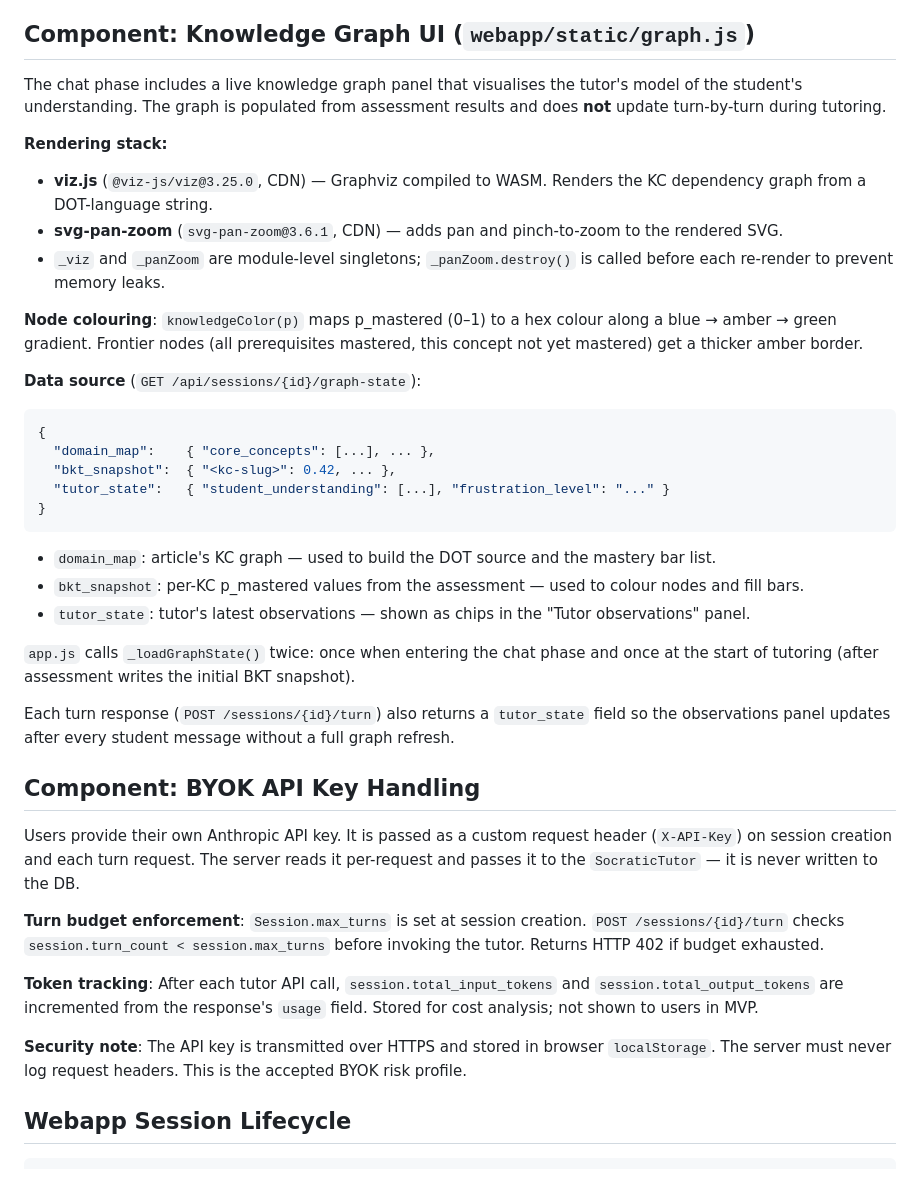
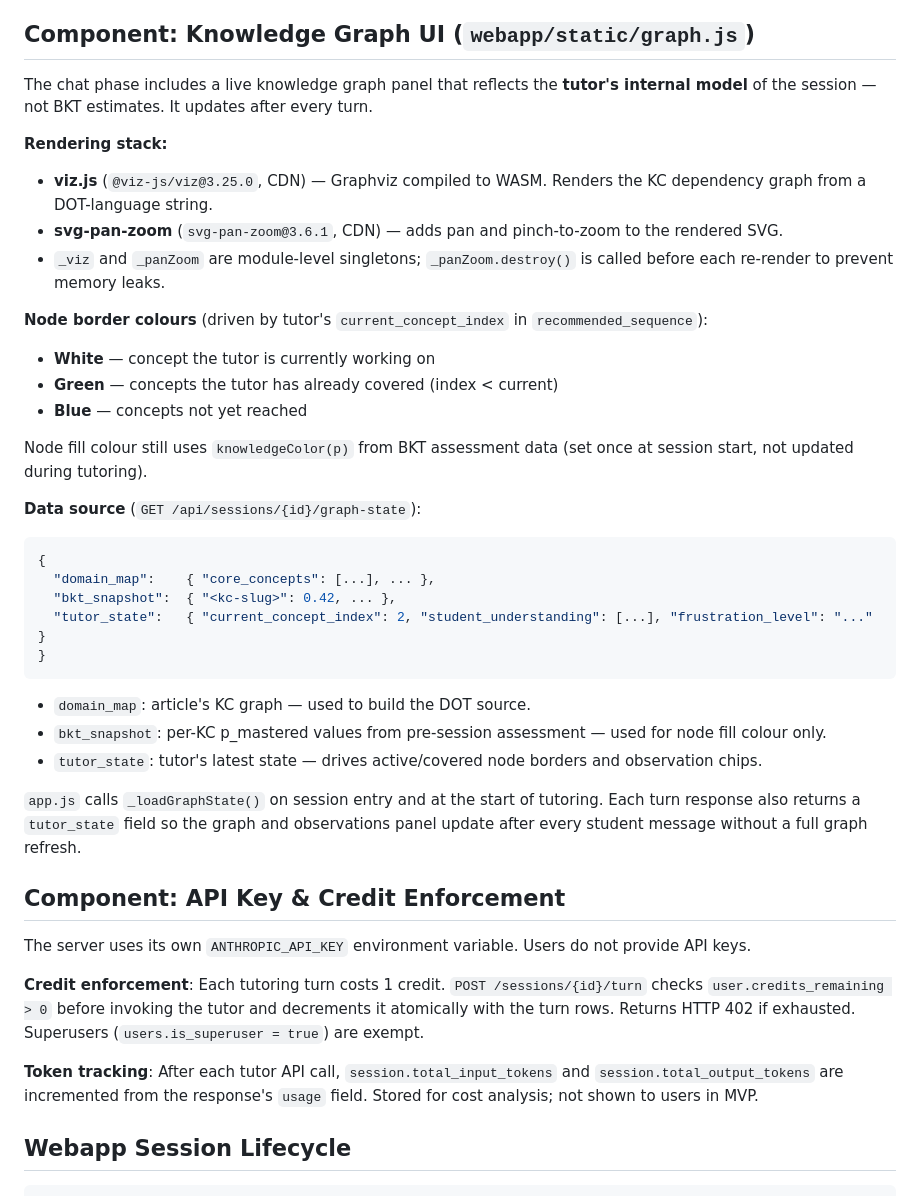
Before and after one commit to ahblay/socratic-tutor-eval, a Markdown page: docs/architecture.md, the part around the change. GitHub-like rendering.

````diff
--- a/docs/architecture.md
+++ b/docs/architecture.md
@@ -118,40 +118,41 @@ Steps through transcript turn-by-turn:
 
 ## Component: Knowledge Graph UI (`webapp/static/graph.js`)
 
-The chat phase includes a live knowledge graph panel that visualises the tutor's model of the student's understanding. The graph is populated from assessment results and does **not** update turn-by-turn during tutoring.
+The chat phase includes a live knowledge graph panel that reflects the **tutor's internal model** of the session — not BKT estimates. It updates after every turn.
 
 **Rendering stack:**
 - **viz.js** (`@viz-js/viz@3.25.0`, CDN) — Graphviz compiled to WASM. Renders the KC dependency graph from a DOT-language string.
 - **svg-pan-zoom** (`svg-pan-zoom@3.6.1`, CDN) — adds pan and pinch-to-zoom to the rendered SVG.
 - `_viz` and `_panZoom` are module-level singletons; `_panZoom.destroy()` is called before each re-render to prevent memory leaks.
 
-**Node colouring**: `knowledgeColor(p)` maps p_mastered (0–1) to a hex colour along a blue → amber → green gradient. Frontier nodes (all prerequisites mastered, this concept not yet mastered) get a thicker amber border.
+**Node border colours** (driven by tutor's `current_concept_index` in `recommended_sequence`):
+- **White** — concept the tutor is currently working on
+- **Green** — concepts the tutor has already covered (index < current)
+- **Blue** — concepts not yet reached
+
+Node fill colour still uses `knowledgeColor(p)` from BKT assessment data (set once at session start, not updated during tutoring).
 
 **Data source** (`GET /api/sessions/{id}/graph-state`):
 ```json
 {
   "domain_map":    { "core_concepts": [...], ... },
   "bkt_snapshot":  { "<kc-slug>": 0.42, ... },
-  "tutor_state":   { "student_understanding": [...], "frustration_level": "..." }
+  "tutor_state":   { "current_concept_index": 2, "student_understanding": [...], "frustration_level": "..." }
 }
 ```
-- `domain_map`: article's KC graph — used to build the DOT source and the mastery bar list.
-- `bkt_snapshot`: per-KC p_mastered values from the assessment — used to colour nodes and fill bars.
-- `tutor_state`: tutor's latest observations — shown as chips in the "Tutor observations" panel.
+- `domain_map`: article's KC graph — used to build the DOT source.
+- `bkt_snapshot`: per-KC p_mastered values from pre-session assessment — used for node fill colour only.
+- `tutor_state`: tutor's latest state — drives active/covered node borders and observation chips.
 
-`app.js` calls `_loadGraphState()` twice: once when entering the chat phase and once at the start of tutoring (after assessment writes the initial BKT snapshot).
+`app.js` calls `_loadGraphState()` on session entry and at the start of tutoring. Each turn response also returns a `tutor_state` field so the graph and observations panel update after every student message without a full graph refresh.
 
-Each turn response (`POST /sessions/{id}/turn`) also returns a `tutor_state` field so the observations panel updates after every student message without a full graph refresh.
+## Component: API Key & Credit Enforcement
 
-## Component: BYOK API Key Handling
+The server uses its own `ANTHROPIC_API_KEY` environment variable. Users do not provide API keys.
 
-Users provide their own Anthropic API key. It is passed as a custom request header (`X-API-Key`) on session creation and each turn request. The server reads it per-request and passes it to the `SocraticTutor` — it is never written to the DB.
-
-**Turn budget enforcement**: `Session.max_turns` is set at session creation. `POST /sessions/{id}/turn` checks `session.turn_count < session.max_turns` before invoking the tutor. Returns HTTP 402 if budget exhausted.
+**Credit enforcement**: Each tutoring turn costs 1 credit. `POST /sessions/{id}/turn` checks `user.credits_remaining > 0` before invoking the tutor and decrements it atomically with the turn rows. Returns HTTP 402 if exhausted. Superusers (`users.is_superuser = true`) are exempt.
 
 **Token tracking**: After each tutor API call, `session.total_input_tokens` and `session.total_output_tokens` are incremented from the response's `usage` field. Stored for cost analysis; not shown to users in MVP.
-
-**Security note**: The API key is transmitted over HTTPS and stored in browser `localStorage`. The server must never log request headers. This is the accepted BYOK risk profile.
 
 ## Webapp Session Lifecycle
 
````
Also changed, not shown: docs/implementation_plan.md (+19 -20 lines), docs/overview.md (+8 -9 lines).
